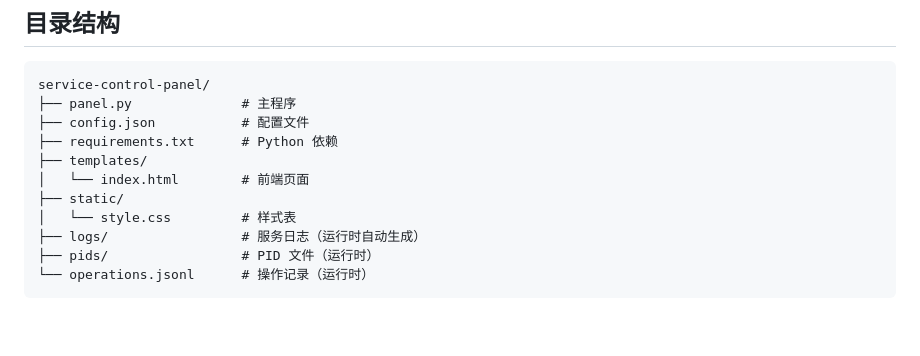
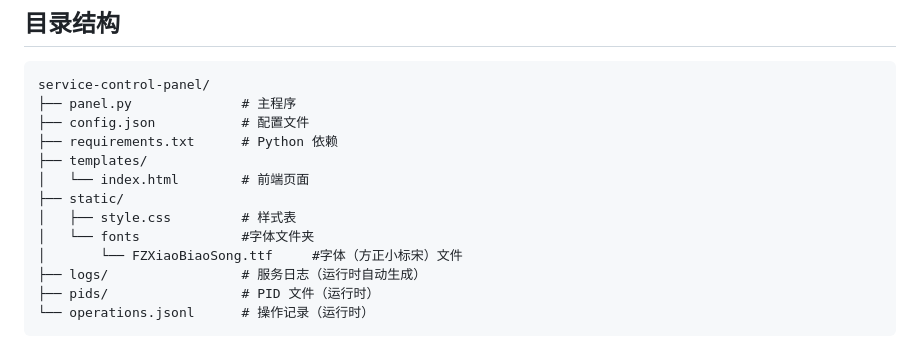
Before and after one commit to linchenlang/service-control-panel, a Markdown page: README.md, the part around the change. Rendered like a GitHub page; blank space fills up the shorter version.

```diff
--- a/README.md
+++ b/README.md
@@ -97,7 +97,9 @@ service-control-panel/
 ├── templates/
 │   └── index.html        # 前端页面
 ├── static/
-│   └── style.css         # 样式表
+│   ├── style.css         # 样式表
+│   └── fonts             #字体文件夹
+│       └── FZXiaoBiaoSong.ttf     #字体（方正小标宋）文件
 ├── logs/                 # 服务日志（运行时自动生成）
 ├── pids/                 # PID 文件（运行时）
 └── operations.jsonl      # 操作记录（运行时）
```
